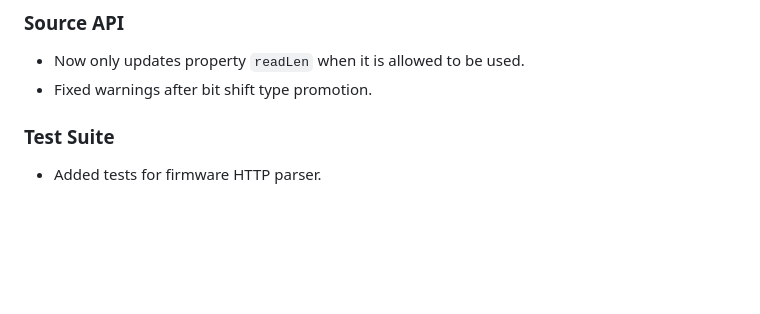
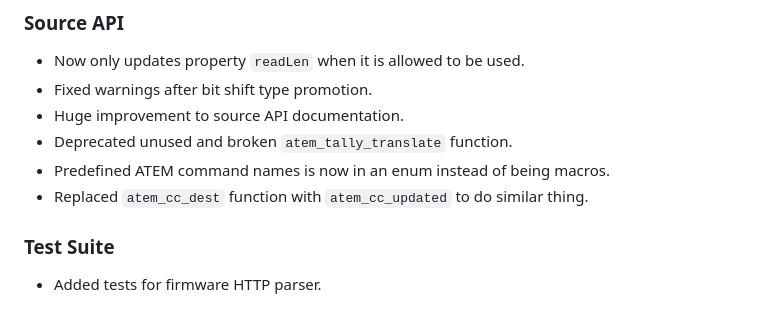
Before and after one commit to FanatiQS/wireless_atem_camera_control_and_tally, a Markdown page: changelog.md, the part around the change. GitHub-like rendering; blank space fills up the shorter version.

Commit message:
Updated changelog

```diff
--- a/changelog.md
+++ b/changelog.md
@@ -27,6 +27,10 @@
 ### Source API
 * Now only updates property `readLen` when it is allowed to be used.
 * Fixed warnings after bit shift type promotion.
+* Huge improvement to source API documentation.
+* Deprecated unused and broken `atem_tally_translate` function.
+* Predefined ATEM command names is now in an enum instead of being macros.
+* Replaced `atem_cc_dest` function with `atem_cc_updated` to do similar thing.
 
 ### Test Suite
 * Added tests for firmware HTTP parser.
```
